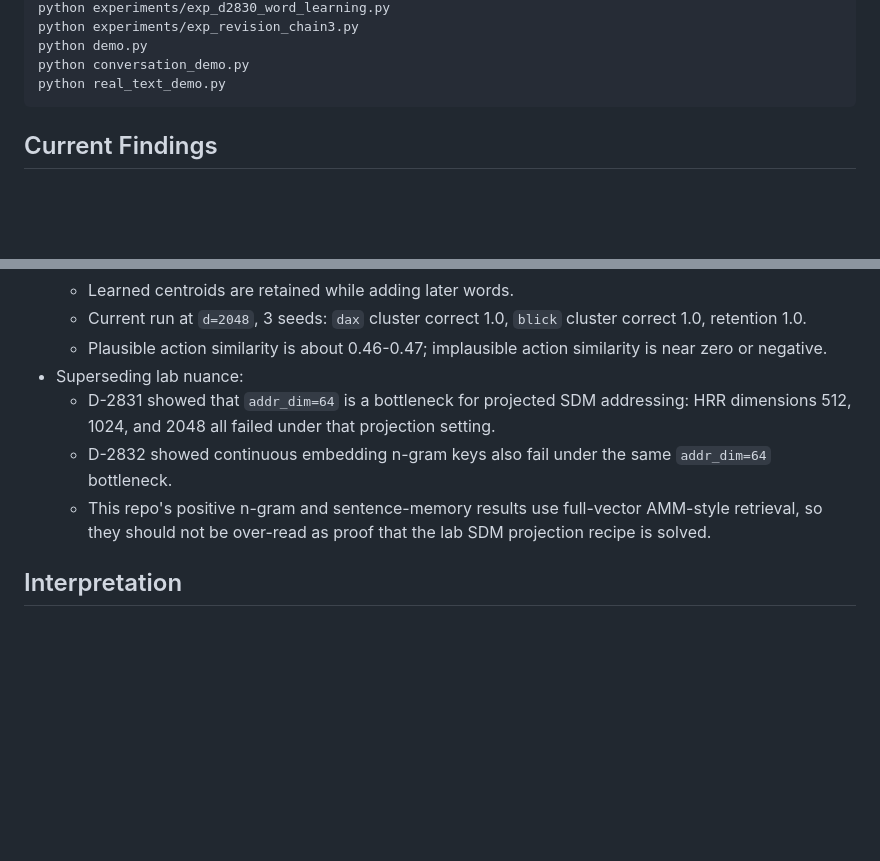
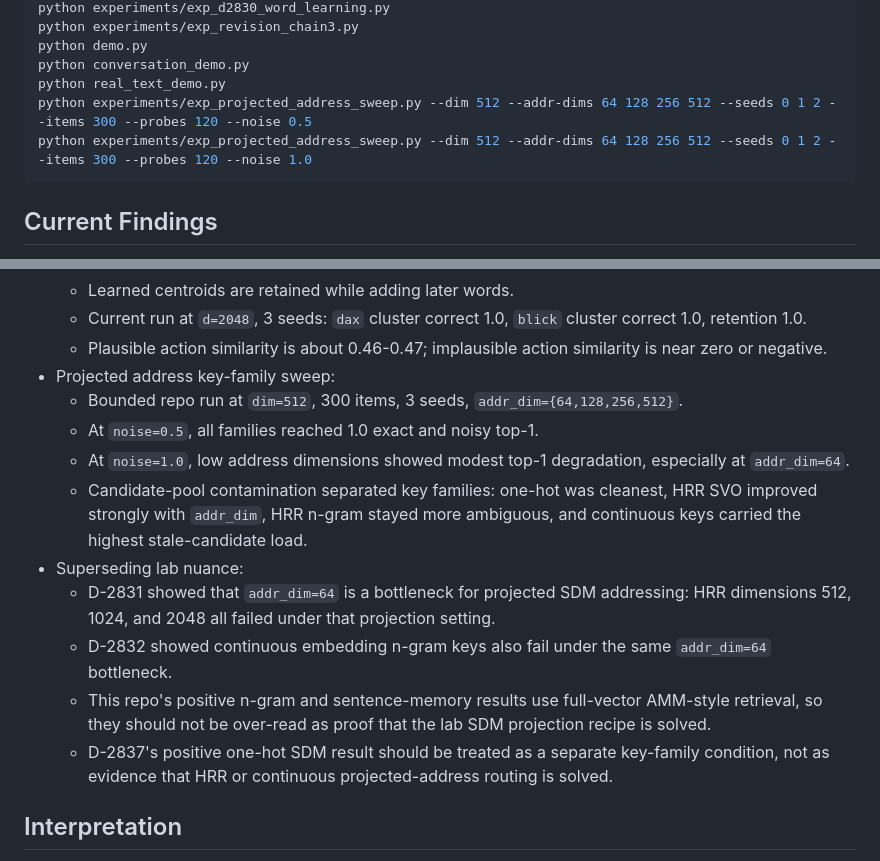
Before and after one commit to compsmart/compositional-memory-machine, a Markdown page: reports/poc_results.md, 2 parts joined by grey strips. Drawn GitHub-style; blank space fills up the shorter version.

````diff
--- a/reports/poc_results.md
+++ b/reports/poc_results.md
@@ -16,6 +16,8 @@ python experiments/exp_revision_chain3.py
 python demo.py
 python conversation_demo.py
 python real_text_demo.py
+python experiments/exp_projected_address_sweep.py --dim 512 --addr-dims 64 128 256 512 --seeds 0 1 2 --items 300 --probes 120 --noise 0.5
+python experiments/exp_projected_address_sweep.py --dim 512 --addr-dims 64 128 256 512 --seeds 0 1 2 --items 300 --probes 120 --noise 1.0
 ```
 
 ## Current Findings
@@ -50,10 +52,19 @@ python real_text_demo.py
   - Learned centroids are retained while adding later words.
   - Current run at `d=2048`, 3 seeds: `dax` cluster correct 1.0, `blick` cluster correct 1.0, retention 1.0.
   - Plausible action similarity is about 0.46-0.47; implausible action similarity is near zero or negative.
+- Projected address key-family sweep:
+  - Bounded repo run at `dim=512`, 300 items, 3 seeds, `addr_dim={64,128,256,512}`.
+  - At `noise=0.5`, all families reached 1.0 exact and noisy top-1.
+  - At `noise=1.0`, low address dimensions showed modest top-1 degradation,
+    especially at `addr_dim=64`.
+  - Candidate-pool contamination separated key families: one-hot was cleanest,
+    HRR SVO improved strongly with `addr_dim`, HRR n-gram stayed more ambiguous,
+    and continuous keys carried the highest stale-candidate load.
 - Superseding lab nuance:
   - D-2831 showed that `addr_dim=64` is a bottleneck for projected SDM addressing: HRR dimensions 512, 1024, and 2048 all failed under that projection setting.
   - D-2832 showed continuous embedding n-gram keys also fail under the same `addr_dim=64` bottleneck.
   - This repo's positive n-gram and sentence-memory results use full-vector AMM-style retrieval, so they should not be over-read as proof that the lab SDM projection recipe is solved.
+  - D-2837's positive one-hot SDM result should be treated as a separate key-family condition, not as evidence that HRR or continuous projected-address routing is solved.
 
 ## Interpretation
 
````
Also changed, not shown: README.md (+3 -0 lines), reports/projected_address_sweep.md (added, +52 -0 lines).
